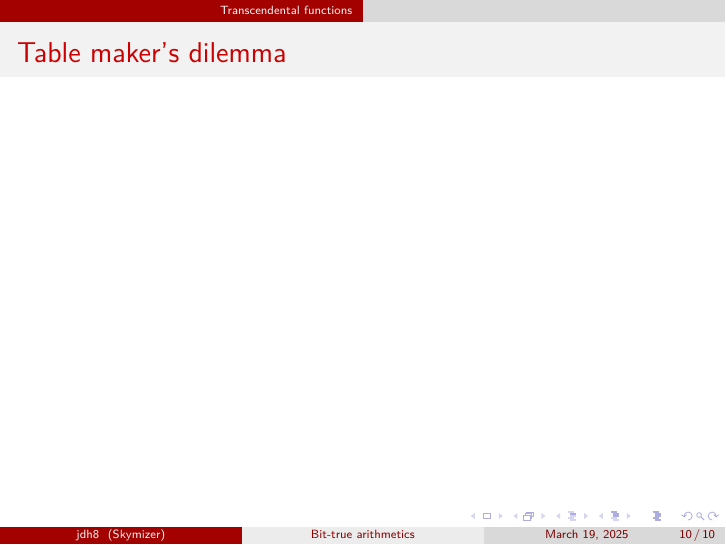
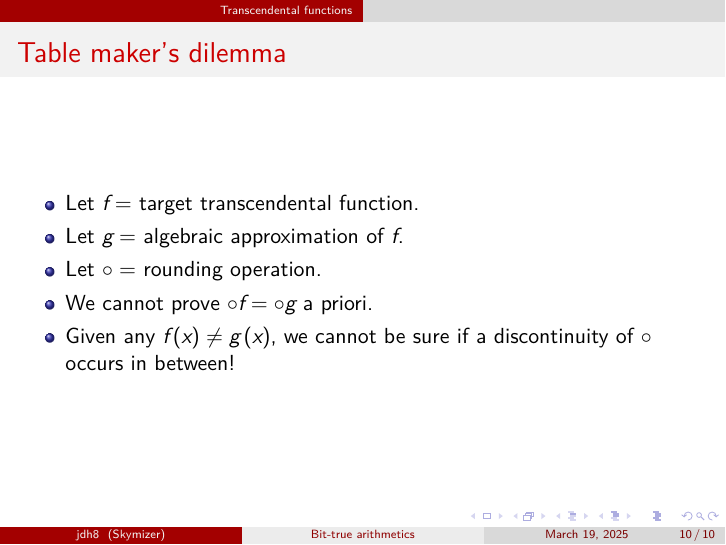
Before and after one commit to jdh8/bit-true-arithmetics, LaTeX slides (bit-true-arithmetics.tex): page 10 of 10. Compiled offline with XeLaTeX.

Commit message:
Outline of table maker's dilemma

```diff
--- a/bit-true-arithmetics.tex
+++ b/bit-true-arithmetics.tex
@@ -111,6 +111,14 @@
 
 \section{Transcendental functions}
 \begin{frame}{Table maker's dilemma}
+	\begin{itemize}
+		\item Let $f =$ target transcendental function.
+		\item Let $g =$ algebraic approximation of $f$.
+		\item Let $\circ =$ rounding operation.
+		\item We cannot prove $\circ f = \circ g$ a priori.
+		\item Given any $f \left( x \right) \ne g \left( x \right)$, we cannot
+		      be sure if a discontinuity of $\circ$ occurs in between!
+	\end{itemize}
 \end{frame}
 
 \end{document}
```
